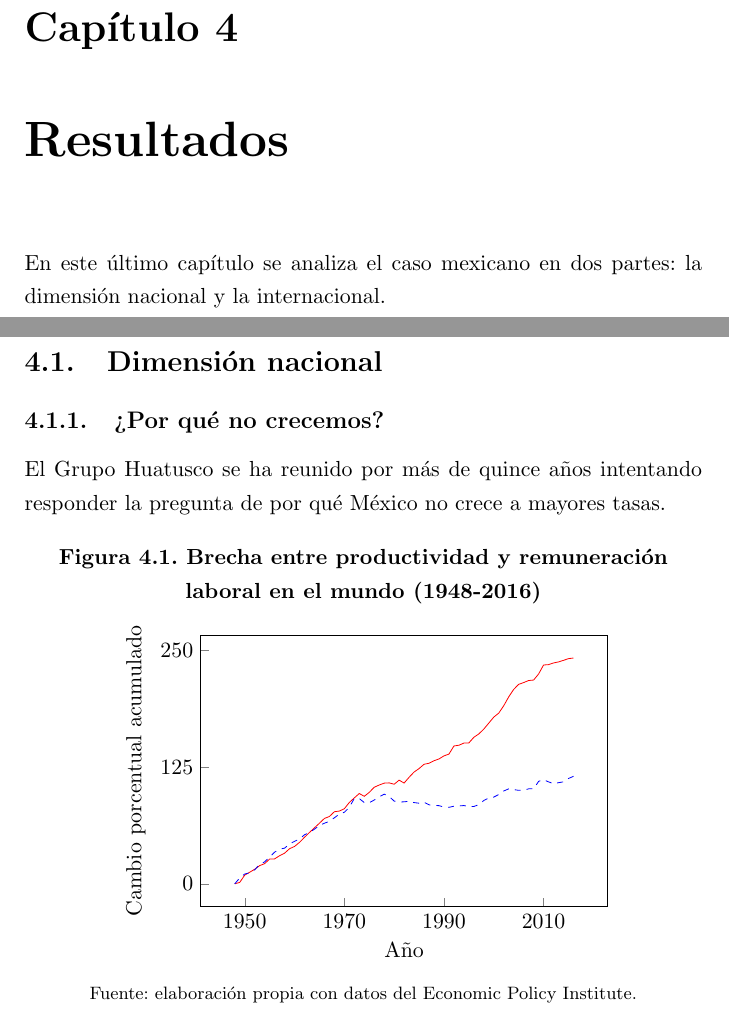
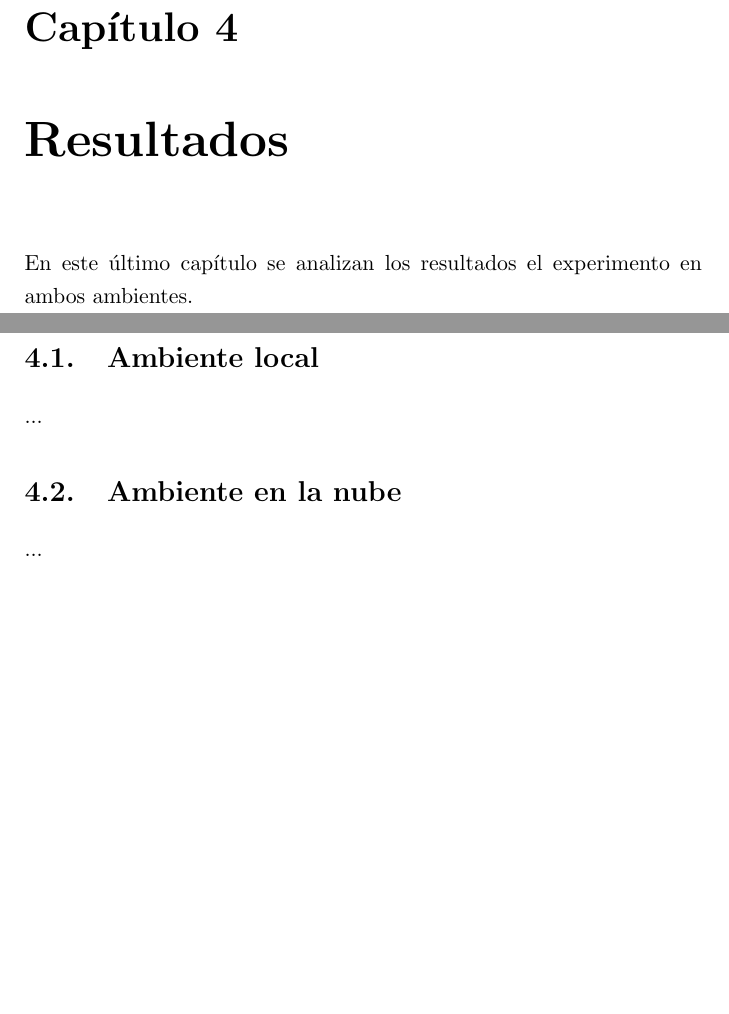
Before and after one commit to ikerforce/spark-rita, a LaTeX thesis (results/tesis/main.tex, which reads results/tesis/Chapters/4.Res.tex): two parts of pages 37 and 38 of 44, joined at a grey line, cut so that both start at the same text, the shorter picture padded with empty space. Compiled offline with pdfLaTeX.

Commit message:
Añadí texto placeholder en lo que lo escribo.

```diff
--- a/results/tesis/Chapters/4.Res.tex
+++ b/results/tesis/Chapters/4.Res.tex
@@ -1,185 +1,15 @@
 \chapter{Resultados}
 
-\noindent En este último capítulo se analiza el caso mexicano en dos partes: la dimensión nacional y la internacional.
+\noindent En este último capítulo se analizan los resultados el experimento en ambos ambientes.
 
 \newpage
 
-\section{Dimensión nacional}
+\section{Ambiente local}
 
-\subsection{¿Por qué no crecemos?}
+\noindent ...
 
-\noindent El Grupo Huatusco se ha reunido por más de quince años intentando responder la pregunta de por qué México no crece a mayores tasas.
+\section{Ambiente en la nube}
 
-\begin{figure}[H]
-\begin{center}
-\caption{Brecha entre productividad y remuneración laboral en el mundo (1948-2016)}
-\label{PROD_W}
-\begin{tikzpicture}
-\begin{axis}[
-    xlabel={Año},
-    ylabel={Cambio porcentual acumulado},
-    xtick pos=left,
-    ytick pos=left,
-    xtick={1950,1970,1990,2010},
-    ytick={0,125,250},
-    scale only axis=true,
-    width=0.6\textwidth,
-    height=0.4\textwidth,
-]
-
-\addplot[
-    color=red,
-    ]
-    coordinates {(1948,0)
-(1949,1.5)
-(1950,9.3)
-(1951,12.4)
-(1952,15.6)
-(1953,19.5)
-(1954,21.6)
-(1955,26.5)
-(1956,26.7)
-(1957,30.1)
-(1958,32.8)
-(1959,37.6)
-(1960,40)
-(1961,44.4)
-(1962,49.8)
-(1963,55)
-(1964,60)
-(1965,64.9)
-(1966,70)
-(1967,72.1)
-(1968,77.2)
-(1969,77.9)
-(1970,80.4)
-(1971,87.1)
-(1972,92)
-(1973,96.7)
-(1974,93.7)
-(1975,97.9)
-(1976,103.4)
-(1977,105.8)
-(1978,107.8)
-(1979,108.1)
-(1980,106.6)
-(1981,111)
-(1982,107.9)
-(1983,114.1)
-(1984,119.7)
-(1985,123.4)
-(1986,128)
-(1987,129.1)
-(1988,131.8)
-(1989,133.7)
-(1990,137)
-(1991,138.9)
-(1992,147.6)
-(1993,148.4)
-(1994,150.7)
-(1995,150.9)
-(1996,156.9)
-(1997,160.5)
-(1998,165.7)
-(1999,172.1)
-(2000,178.5)
-(2001,182.8)
-(2002,190.7)
-(2003,200.2)
-(2004,208.2)
-(2005,213.6)
-(2006,215.5)
-(2007,217.7)
-(2008,218.2)
-(2009,224.7)
-(2010,234.3)
-(2011,234.7)
-(2012,236.5)
-(2013,237.6)
-(2014,239.3)
-(2015,241.1)
-(2016,241.8)
-    };
-
-    \addplot[
-    dashed,
-    color=blue,
-    ]
-    coordinates {(1948,0)
-(1949,6.3)
-(1950,10.5)
-(1951,11.8)
-(1952,15)
-(1953,20.8)
-(1954,23.5)
-(1955,28.7)
-(1956,33.9)
-(1957,37.1)
-(1958,38.2)
-(1959,42.6)
-(1960,45.5)
-(1961,48)
-(1962,52.5)
-(1963,55)
-(1964,58.5)
-(1965,62.5)
-(1966,64.9)
-(1967,66.9)
-(1968,70.7)
-(1969,74.7)
-(1970,76.6)
-(1971,82)
-(1972,91.3)
-(1973,91.3)
-(1974,87)
-(1975,86.9)
-(1976,89.7)
-(1977,93.1)
-(1978,96)
-(1979,93.5)
-(1980,88.6)
-(1981,87.6)
-(1982,87.8)
-(1983,88.4)
-(1984,87)
-(1985,86.3)
-(1986,87.3)
-(1987,84.6)
-(1988,83.9)
-(1989,83.7)
-(1990,82.2)
-(1991,81.9)
-(1992,83.1)
-(1993,83.4)
-(1994,83.8)
-(1995,82.7)
-(1996,82.8)
-(1997,84.8)
-(1998,89.2)
-(1999,91.9)
-(2000,92.9)
-(2001,95.6)
-(2002,99.4)
-(2003,101.7)
-(2004,100.9)
-(2005,100.1)
-(2006,100.2)
-(2007,101.7)
-(2008,101.7)
-(2009,109.7)
-(2010,111.6)
-(2011,109.1)
-(2012,107.3)
-(2013,108.3)
-(2014,109.2)
-(2015,112.8)
-(2016,115.1)};
-
-\end{axis}
-\end{tikzpicture}
-
-\imagesource{elaboración propia con datos del Economic Policy Institute.}
-\end{center}
-\end{figure}
+\noindent ...
 
 % Gráfica con dos colores a mano
```
